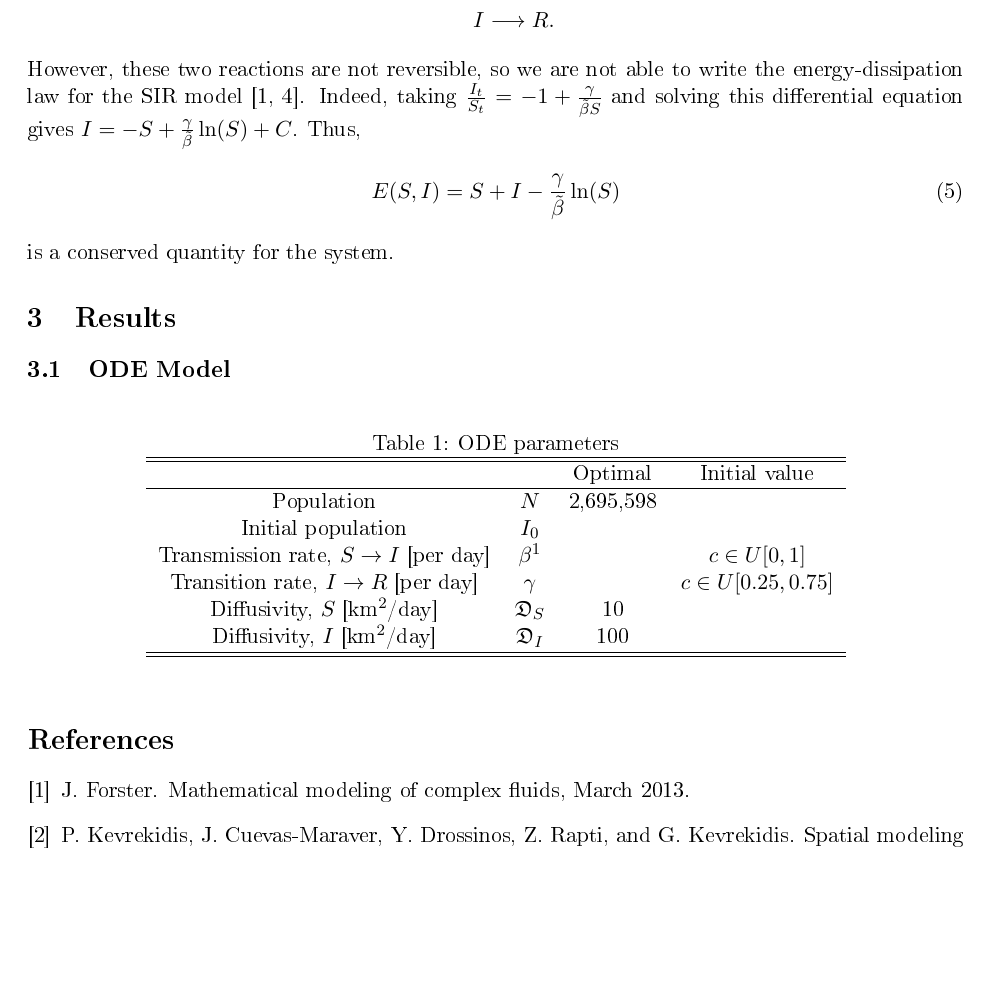
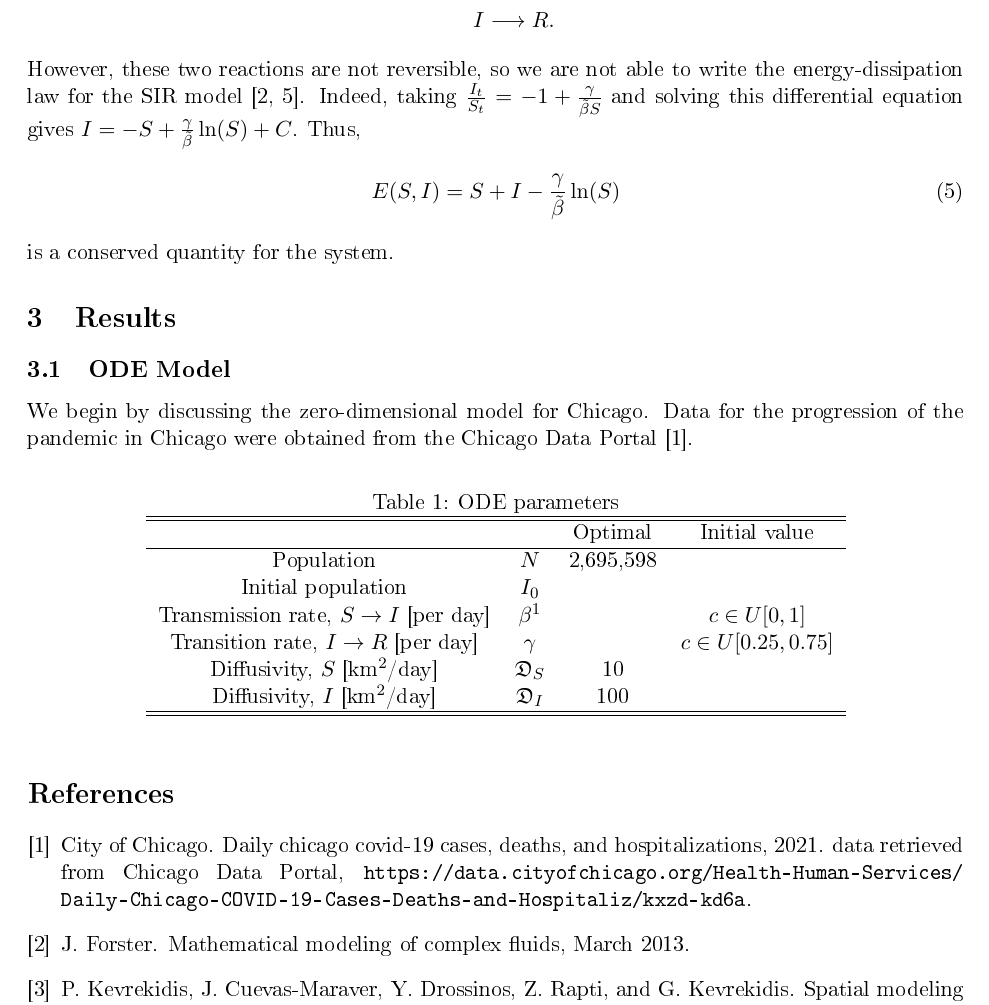
Before and after one commit to tgfive/chicago-spatial-covid, a LaTeX paper (draft/chicago-spatial-covid-draft.tex, which reads draft/chicago-spatial-covid-draft.bib): part of page 3 of 3, cut so that both start at the same text, the shorter picture padded with empty space. The pictures show the PDF file draft/chicago-spatial-covid-draft.pdf that the author committed with the source.

Commit message:
Include data portal reference

```diff
--- a/draft/chicago-spatial-covid-draft.bib
+++ b/draft/chicago-spatial-covid-draft.bib
@@ -36,3 +36,11 @@
 	month = {March},
 	year = {2013}
 }
+
+@misc{Chicago_2021,
+	author = {{City of Chicago}},
+	title = {Daily Chicago COVID-19 Cases, Deaths, and Hospitalizations},
+	year = {2021},
+	note = {data retrieved from Chicago Data Portal,
+	\url{https://data.cityofchicago.org/Health-Human-Services/Daily-Chicago-COVID-19-Cases-Deaths-and-Hospitaliz/kxzd-kd6a}},
+}
--- a/draft/chicago-spatial-covid-draft.tex
+++ b/draft/chicago-spatial-covid-draft.tex
@@ -124,6 +128,8 @@ is a conserved quantity for the system.
 
 \section{Results}
 \subsection{ODE Model}
+We begin by discussing the zero-dimensional model for Chicago.
+Data for the progression of the pandemic in Chicago were obtained from the Chicago Data Portal \cite{Chicago_2021}.
 
 \begin{savenotes}
 \begin{table}[h]
```
Also changed, not shown: draft/chicago-spatial-covid-draft.bbl, draft/chicago-spatial-covid-draft.pdf, draft/chicago-spatial-covid-draft.tex (4 more changed lines), 5 other files.
